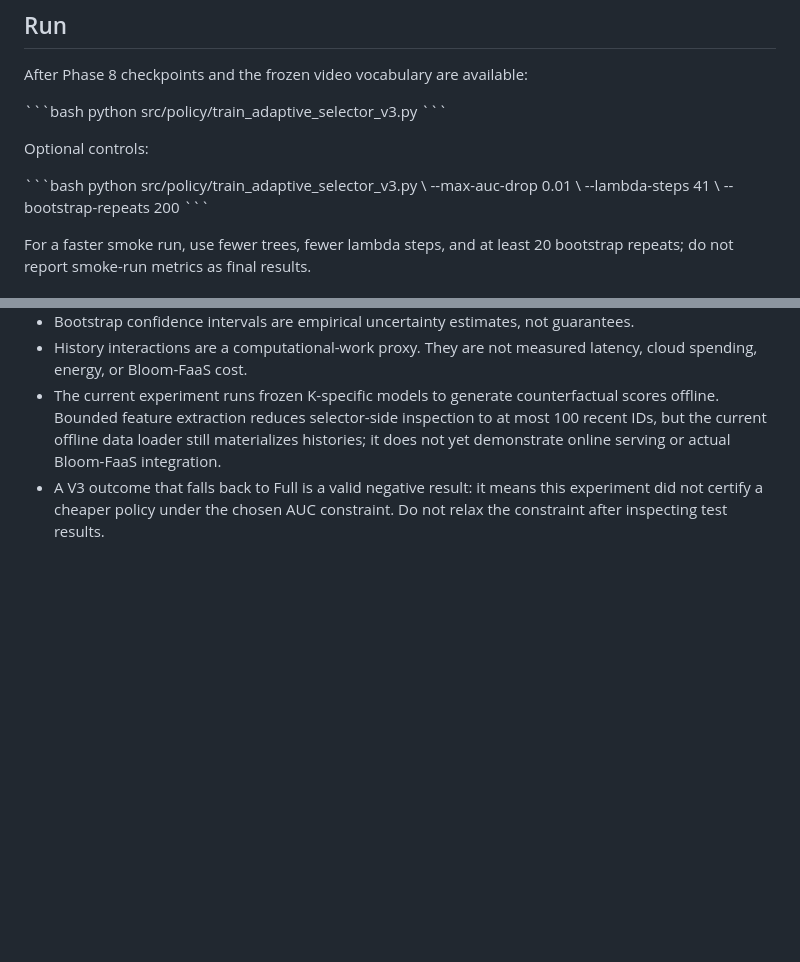
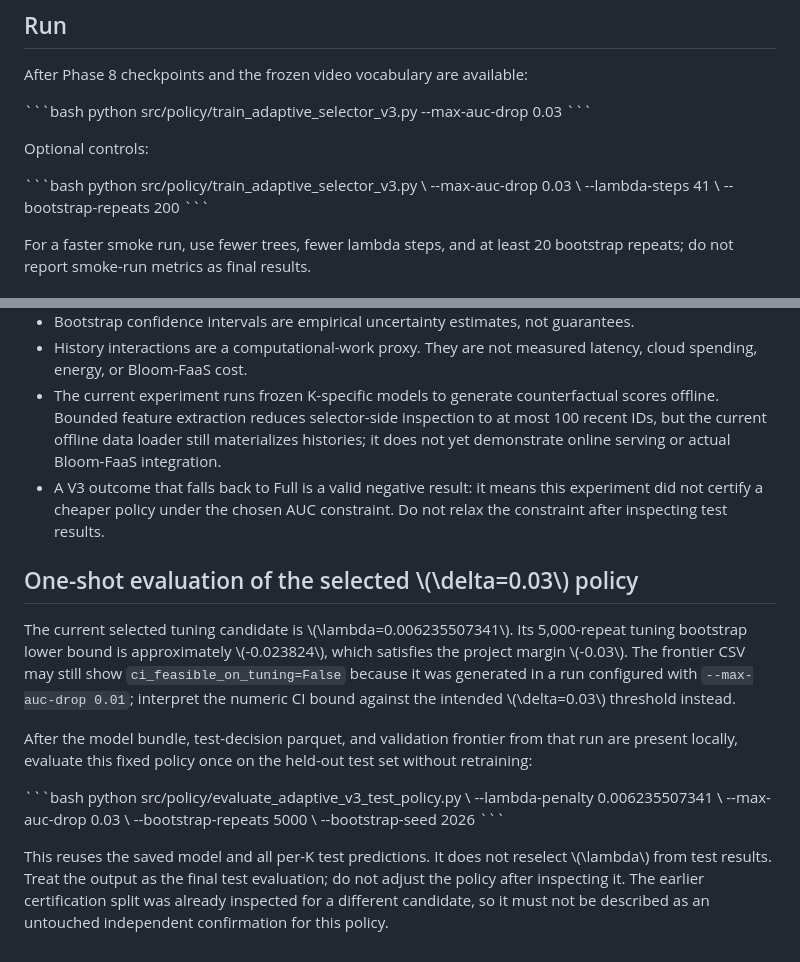
Before and after one commit to nguyenquangtrunghieu2k7-coder/shortvideo_history_efficiency, a Markdown page: docs/ADAPTIVE_SELECTOR_V3.md, 2 parts joined by grey strips. Rendered like a GitHub page; blank space fills up the shorter version.

Commit message:
Document V3 delta 0.03 protocol and one-shot test evaluation

```diff
--- a/docs/ADAPTIVE_SELECTOR_V3.md
+++ b/docs/ADAPTIVE_SELECTOR_V3.md
@@ -68,14 +68,14 @@ The candidate passes only if the 90% paired-bootstrap lower confidence bound for
 After Phase 8 checkpoints and the frozen video vocabulary are available:
 
 \`\`\`bash
-python src/policy/train_adaptive_selector_v3.py
+python src/policy/train_adaptive_selector_v3.py --max-auc-drop 0.03
 \`\`\`
 
 Optional controls:
 
 \`\`\`bash
 python src/policy/train_adaptive_selector_v3.py \\
-  --max-auc-drop 0.01 \\
+  --max-auc-drop 0.03 \\
   --lambda-steps 41 \\
   --bootstrap-repeats 200
 \`\`\`
@@ -96,3 +96,20 @@ For a faster smoke run, use fewer trees, fewer lambda steps, and at least 20 boo
 - History interactions are a computational-work proxy. They are not measured latency, cloud spending, energy, or Bloom-FaaS cost.
 - The current experiment runs frozen K-specific models to generate counterfactual scores offline. Bounded feature extraction reduces selector-side inspection to at most 100 recent IDs, but the current offline data loader still materializes histories; it does not yet demonstrate online serving or actual Bloom-FaaS integration.
 - A V3 outcome that falls back to Full is a valid negative result: it means this experiment did not certify a cheaper policy under the chosen AUC constraint. Do not relax the constraint after inspecting test results.
+
+
+## One-shot evaluation of the selected \\(\\delta=0.03\\) policy
+
+The current selected tuning candidate is \\(\\lambda=0.006235507341\\). Its 5,000-repeat tuning bootstrap lower bound is approximately \\(-0.023824\\), which satisfies the project margin \\(-0.03\\). The frontier CSV may still show `ci_feasible_on_tuning=False` because it was generated in a run configured with `--max-auc-drop 0.01`; interpret the numeric CI bound against the intended \\(\\delta=0.03\\) threshold instead.
+
+After the model bundle, test-decision parquet, and validation frontier from that run are present locally, evaluate this fixed policy once on the held-out test set without retraining:
+
+\`\`\`bash
+python src/policy/evaluate_adaptive_v3_test_policy.py \\
+  --lambda-penalty 0.006235507341 \\
+  --max-auc-drop 0.03 \\
+  --bootstrap-repeats 5000 \\
+  --bootstrap-seed 2026
+\`\`\`
+
+This reuses the saved model and all per-K test predictions. It does not reselect \\(\\lambda\\) from test results. Treat the output as the final test evaluation; do not adjust the policy after inspecting it. The earlier certification split was already inspected for a different candidate, so it must not be described as an untouched independent confirmation for this policy.
```
